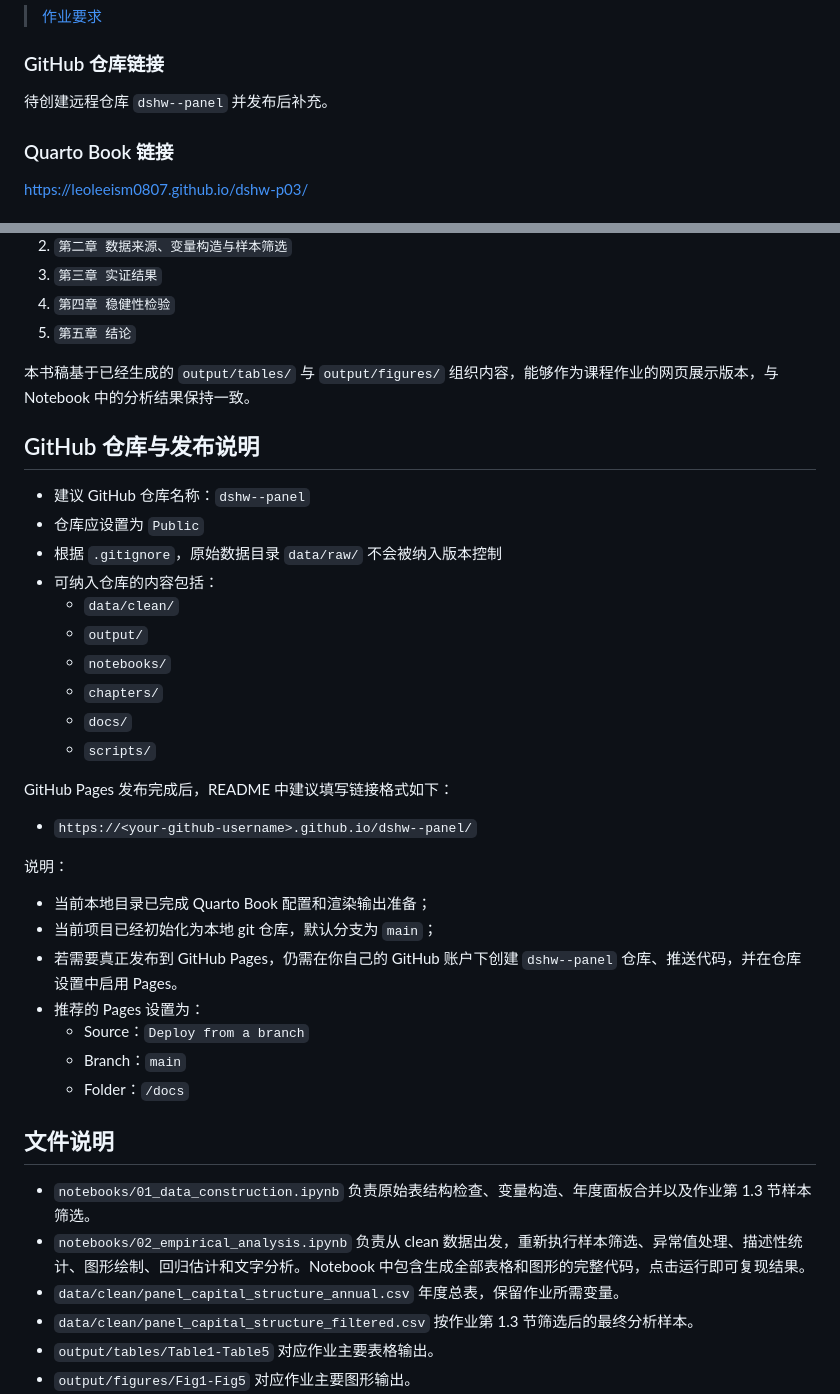
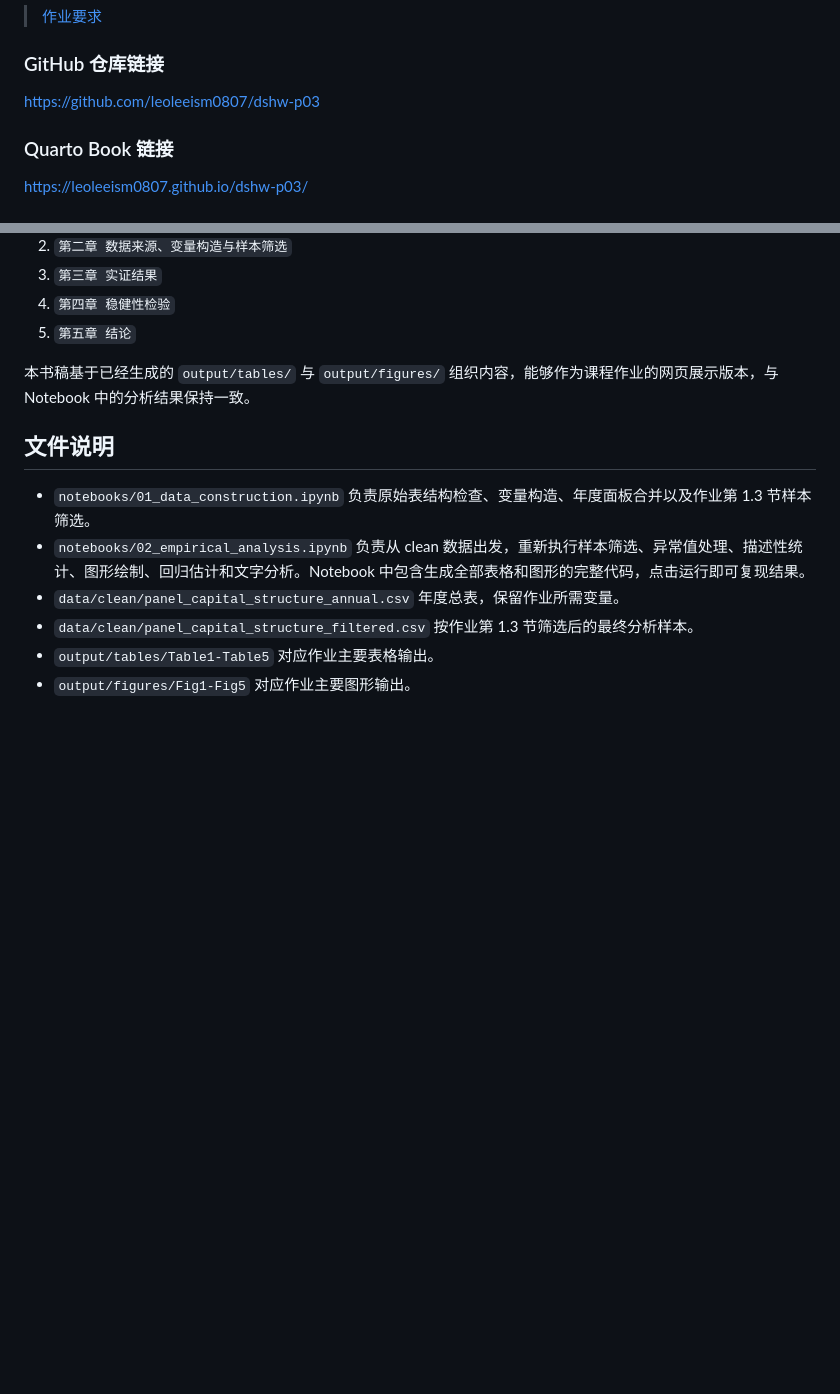
Before and after one commit to leoleeism0807/dshw-panel, a Markdown page: README.md, 2 parts joined by grey strips. GitHub-like rendering; blank space fills up the shorter version.

```diff
--- a/README.md
+++ b/README.md
@@ -4,7 +4,7 @@
 
 ### GitHub 仓库链接
 
-待创建远程仓库 `dshw--panel` 并发布后补充。
+https://github.com/leoleeism0807/dshw-p03
 
 ### Quarto Book 链接
 
@@ -100,33 +100,6 @@ https://leoleeism0807.github.io/dshw-p03/
 
 本书稿基于已经生成的 `output/tables/` 与 `output/figures/` 组织内容，能够作为课程作业的网页展示版本，与 Notebook 中的分析结果保持一致。
 
-## GitHub 仓库与发布说明
-
-- 建议 GitHub 仓库名称：`dshw--panel`
-- 仓库应设置为 `Public`
-- 根据 `.gitignore`，原始数据目录 `data/raw/` 不会被纳入版本控制
-- 可纳入仓库的内容包括：
-  - `data/clean/`
-  - `output/`
-  - `notebooks/`
-  - `chapters/`
-  - `docs/`
-  - `scripts/`
-
-GitHub Pages 发布完成后，README 中建议填写链接格式如下：
-
-- `https://<your-github-username>.github.io/dshw--panel/`
-
-说明：
-
-- 当前本地目录已完成 Quarto Book 配置和渲染输出准备；
-- 当前项目已经初始化为本地 git 仓库，默认分支为 `main`；
-- 若需要真正发布到 GitHub Pages，仍需在你自己的 GitHub 账户下创建 `dshw--panel` 仓库、推送代码，并在仓库设置中启用 Pages。
-- 推荐的 Pages 设置为：
-  - Source：`Deploy from a branch`
-  - Branch：`main`
-  - Folder：`/docs`
-
 ## 文件说明
 
 - `notebooks/01_data_construction.ipynb`
```
